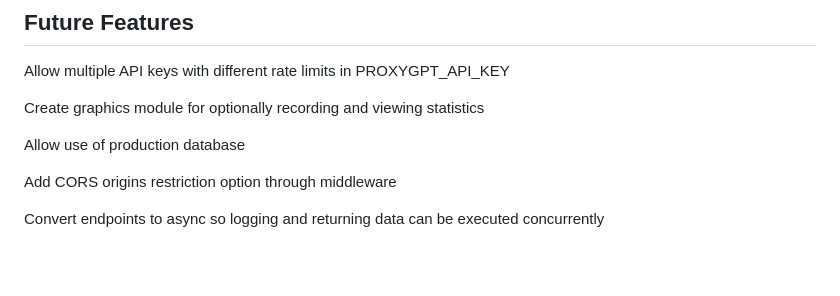
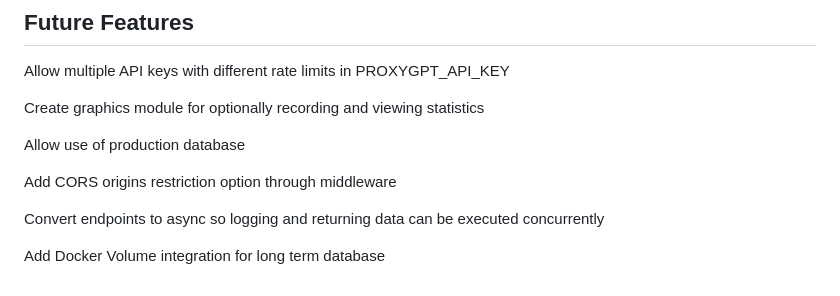
Before and after one commit to Bklieger/ProxyGPT, a Markdown page: README.md, the part around the change. Drawn GitHub-style; blank space fills up the shorter version.

Commit message:
Add Future Feature to README.md

```diff
--- a/README.md
+++ b/README.md
@@ -141,3 +141,5 @@ Allow use of production database
 Add CORS origins restriction option through middleware
 
 Convert endpoints to async so logging and returning data can be executed concurrently
+
+Add Docker Volume integration for long term database
```
